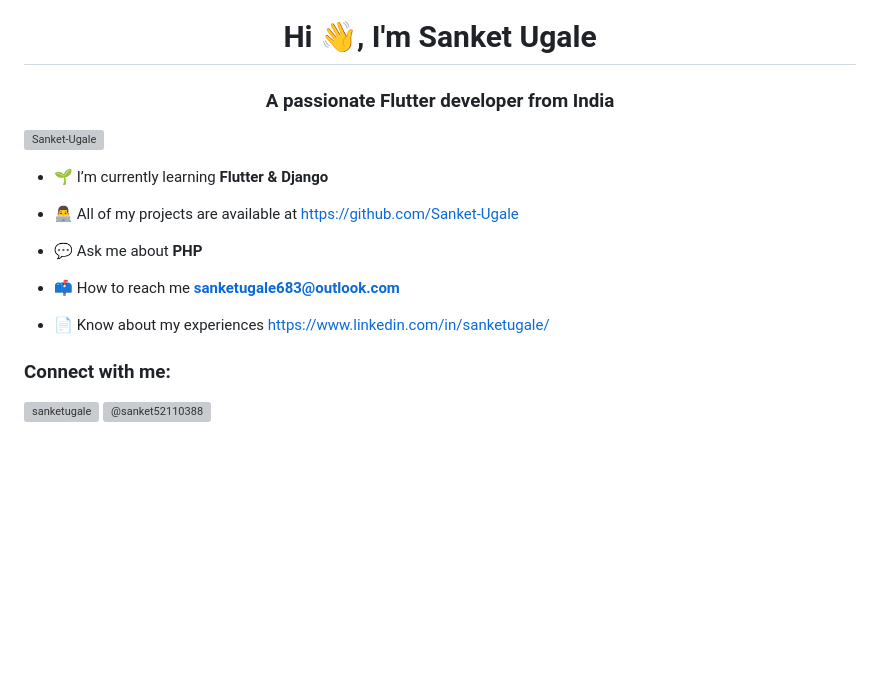
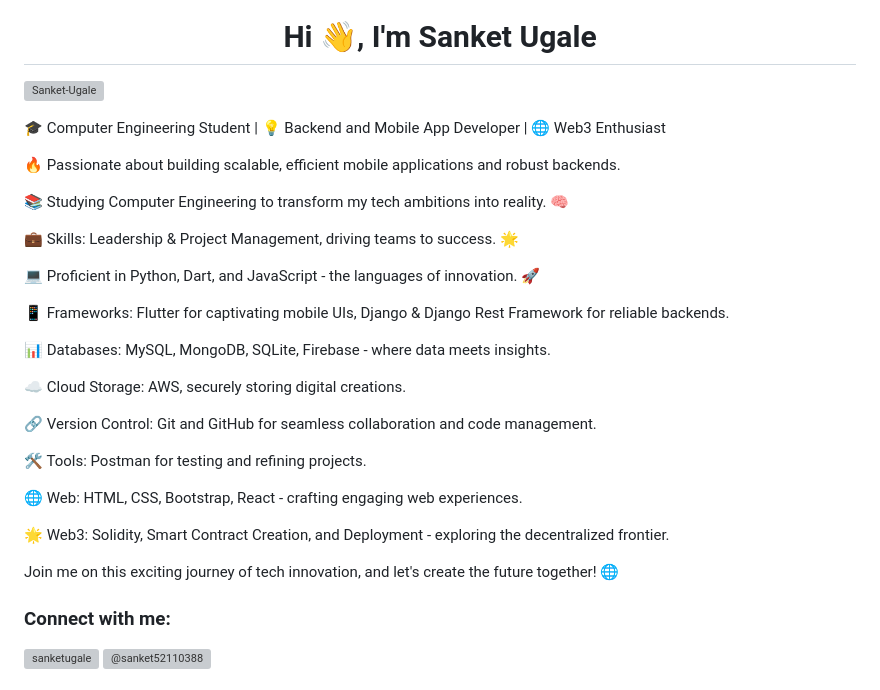
Before and after one commit to Sanket-Ugale/Sanket-Ugale, a Markdown page: README.md, the part around the change. GitHub-like rendering; blank space fills up the shorter version; grey boxes are pictures that could not be loaded.

```diff
--- a/README.md
+++ b/README.md
@@ -1,18 +1,34 @@
 ![logo](https://raw.githubusercontent.com/Sanket-Ugale/Sanket-Ugale/main/Sanket_banner.jpg)
 <h1 align="center">Hi 👋, I'm Sanket Ugale</h1>
-<h3 align="center">A passionate Flutter developer from India</h3>
+<!-- <h3 align="center">A passionate Flutter developer from India</h3> -->
 
 <p align="left"> <img src="https://komarev.com/ghpvc/?username=Sanket-Ugale&label=Profile%20views&color=0e75b6&style=flat" alt="Sanket-Ugale" /> </p>
 
-- 🌱 I’m currently learning **Flutter & Django**
+🎓 Computer Engineering Student | 💡 Backend and Mobile App Developer | 🌐 Web3 Enthusiast
 
-- 👨‍💻 All of my projects are available at [https://github.com/Sanket-Ugale](https://github.com/Sanket-Ugale)
+🔥 Passionate about building scalable, efficient mobile applications and robust backends.
 
-- 💬 Ask me about **PHP**
+📚 Studying Computer Engineering to transform my tech ambitions into reality. 🧠
 
-- 📫 How to reach me **sanketugale683@outlook.com**
+💼 Skills: Leadership & Project Management, driving teams to success. 🌟
 
-- 📄 Know about my experiences [https://www.linkedin.com/in/sanketugale/](https://www.linkedin.com/in/sanketugale/)
+💻 Proficient in Python, Dart, and JavaScript - the languages of innovation. 🚀
+
+📱 Frameworks: Flutter for captivating mobile UIs, Django & Django Rest Framework for reliable backends.
+
+📊 Databases: MySQL, MongoDB, SQLite, Firebase - where data meets insights.
+
+☁️ Cloud Storage: AWS, securely storing digital creations.
+
+🔗 Version Control: Git and GitHub for seamless collaboration and code management.
+
+🛠️ Tools: Postman for testing and refining projects.
+
+🌐 Web: HTML, CSS, Bootstrap, React - crafting engaging web experiences.
+
+🌟 Web3: Solidity, Smart Contract Creation, and Deployment - exploring the decentralized frontier.
+
+Join me on this exciting journey of tech innovation, and let's create the future together! 🌐
 
 <h3 align="left">Connect with me:</h3>
 <p align="left">
```
